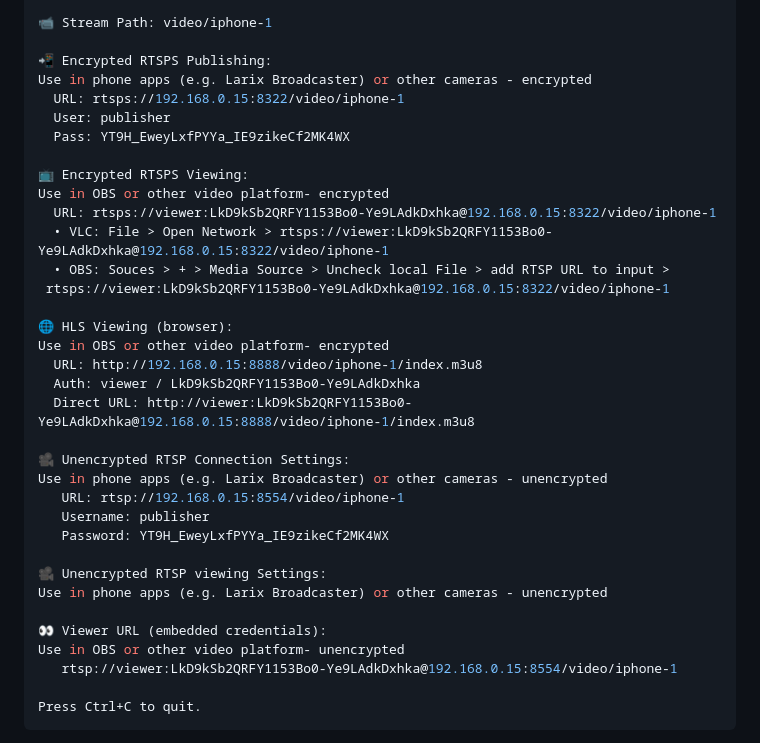
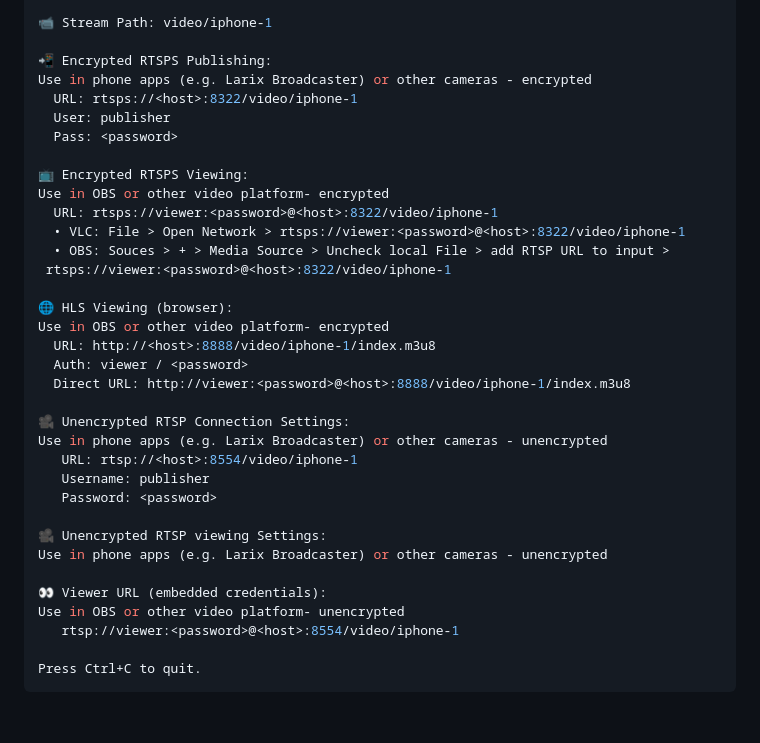
Before and after one commit to soos3d/SpectraX, a Markdown page: README.md, the part around the change. Drawn GitHub-style; blank space fills up the shorter version.

````diff
--- a/README.md
+++ b/README.md
@@ -111,35 +111,35 @@ This command will start the RTSP/HLS server and display connection information.
 
 📲 Encrypted RTSPS Publishing:
 Use in phone apps (e.g. Larix Broadcaster) or other cameras - encrypted
-  URL: rtsps://192.168.0.15:8322/video/iphone-1
+  URL: rtsps://<host>:8322/video/iphone-1
   User: publisher
-  Pass: YT9H_EweyLxfPYYa_IE9zikeCf2MK4WX
+  Pass: <password>
 
 📺 Encrypted RTSPS Viewing:
 Use in OBS or other video platform- encrypted
-  URL: rtsps://viewer:LkD9kSb2QRFY1153Bo0-Ye9LAdkDxhka@192.168.0.15:8322/video/iphone-1
-  • VLC: File > Open Network > rtsps://viewer:LkD9kSb2QRFY1153Bo0-Ye9LAdkDxhka@192.168.0.15:8322/video/iphone-1
+  URL: rtsps://viewer:<password>@<host>:8322/video/iphone-1
+  • VLC: File > Open Network > rtsps://viewer:<password>@<host>:8322/video/iphone-1
   • OBS: Souces > + > Media Source > Uncheck local File > add RTSP URL to input >
- rtsps://viewer:LkD9kSb2QRFY1153Bo0-Ye9LAdkDxhka@192.168.0.15:8322/video/iphone-1
+ rtsps://viewer:<password>@<host>:8322/video/iphone-1
 
 🌐 HLS Viewing (browser):
 Use in OBS or other video platform- encrypted
-  URL: http://192.168.0.15:8888/video/iphone-1/index.m3u8
-  Auth: viewer / LkD9kSb2QRFY1153Bo0-Ye9LAdkDxhka
-  Direct URL: http://viewer:LkD9kSb2QRFY1153Bo0-Ye9LAdkDxhka@192.168.0.15:8888/video/iphone-1/index.m3u8
+  URL: http://<host>:8888/video/iphone-1/index.m3u8
+  Auth: viewer / <password>
+  Direct URL: http://viewer:<password>@<host>:8888/video/iphone-1/index.m3u8
 
 🎥 Unencrypted RTSP Connection Settings:
 Use in phone apps (e.g. Larix Broadcaster) or other cameras - unencrypted
-   URL: rtsp://192.168.0.15:8554/video/iphone-1
+   URL: rtsp://<host>:8554/video/iphone-1
    Username: publisher
-   Password: YT9H_EweyLxfPYYa_IE9zikeCf2MK4WX
+   Password: <password>
 
 🎥 Unencrypted RTSP viewing Settings:
 Use in phone apps (e.g. Larix Broadcaster) or other cameras - unencrypted
 
 👀 Viewer URL (embedded credentials):
 Use in OBS or other video platform- unencrypted
-   rtsp://viewer:LkD9kSb2QRFY1153Bo0-Ye9LAdkDxhka@192.168.0.15:8554/video/iphone-1
+   rtsp://viewer:<password>@<host>:8554/video/iphone-1
 
 Press Ctrl+C to quit.
 ```
````
